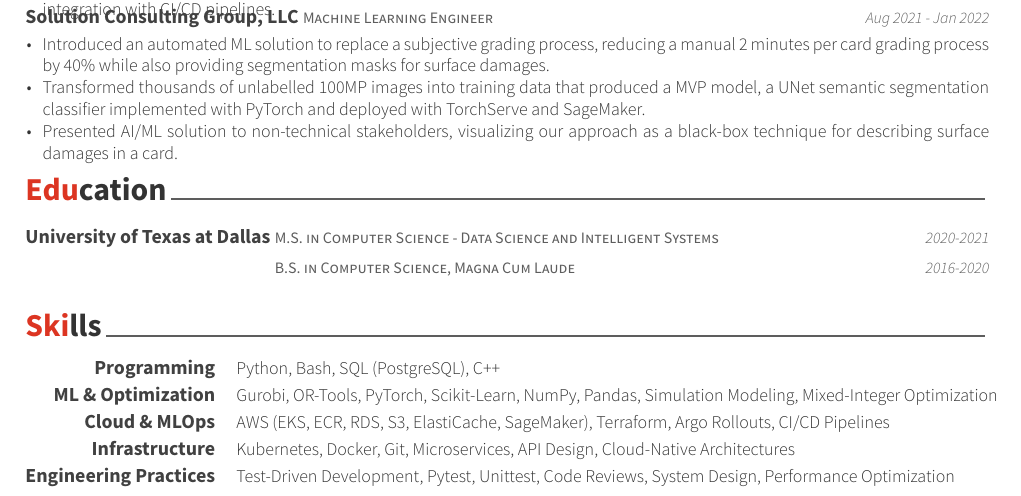
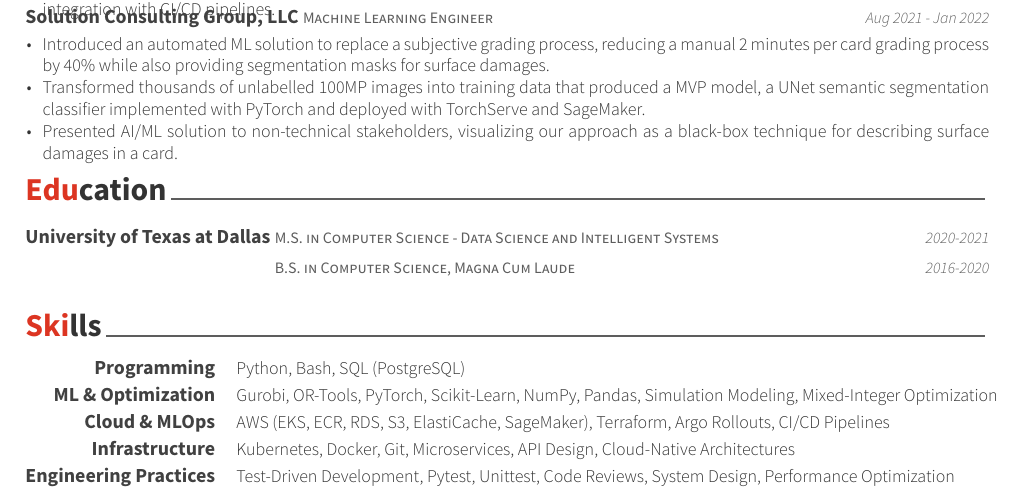
Before and after one commit to dscrawford/Resume, a LaTeX CV (resume_cv.tex, which reads cv-sections/skills.tex): part of the page, cut so that both start at the same text. Compiled offline with XeLaTeX.

Commit message:
Remove C++ from skills.

```diff
--- a/cv-sections/skills.tex
+++ b/cv-sections/skills.tex
@@ -14,7 +14,7 @@
 
 \cvskill
 {Programming} % Category
-{Python, Bash, SQL (PostgreSQL), C++} % Skills
+{Python, Bash, SQL (PostgreSQL)} % Skills
 
 %------------------------------------------------
 
```
